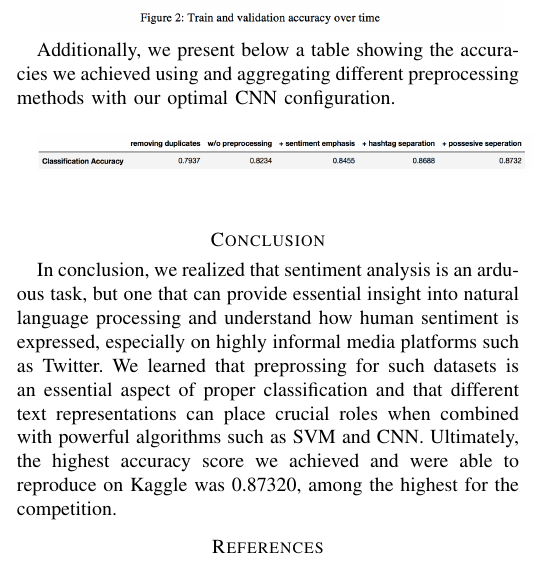
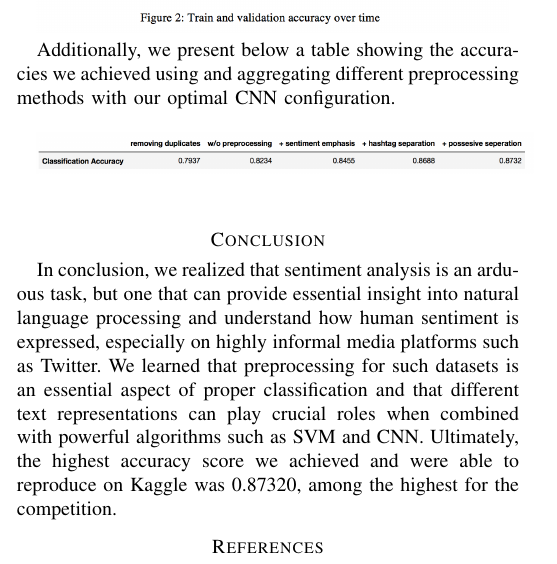
Before and after one commit to hrvojebusic/Tweet-sentiment-analysis, a LaTeX paper (report/project2_report.tex): part of one column of page 4 of 4, cut so that both start at the same text. Compiled offline with pdfLaTeX.

Commit message:
final changes to report

```diff
--- a/report/project2_report.tex
+++ b/report/project2_report.tex
@@ -125,7 +125,7 @@ Additionally, we present below a table showing the accuracies we achieved using
 \medskip
 
 \section*{Conclusion}
-In conclusion, we realized that sentiment analysis is an arduous task, but one that can provide essential insight into natural language processing and understand how human sentiment is expressed, especially on highly informal media platforms such as Twitter. We learned that preprossing for such datasets is an essential aspect of proper classification and that different text representations can place crucial roles when combined with powerful algorithms such as SVM and CNN. Ultimately, the highest accuracy score we achieved and were able to reproduce on Kaggle was 0.87320, among the highest for the competition.
+In conclusion, we realized that sentiment analysis is an arduous task, but one that can provide essential insight into natural language processing and understand how human sentiment is expressed, especially on highly informal media platforms such as Twitter. We learned that preprocessing for such datasets is an essential aspect of proper classification and that different text representations can play crucial roles when combined with powerful algorithms such as SVM and CNN. Ultimately, the highest accuracy score we achieved and were able to reproduce on Kaggle was 0.87320, among the highest for the competition.
 
 \bibliographystyle{IEEEtran}
 \bibliography{literature}
```
Also changed, not shown: report/project2_report.pdf.
